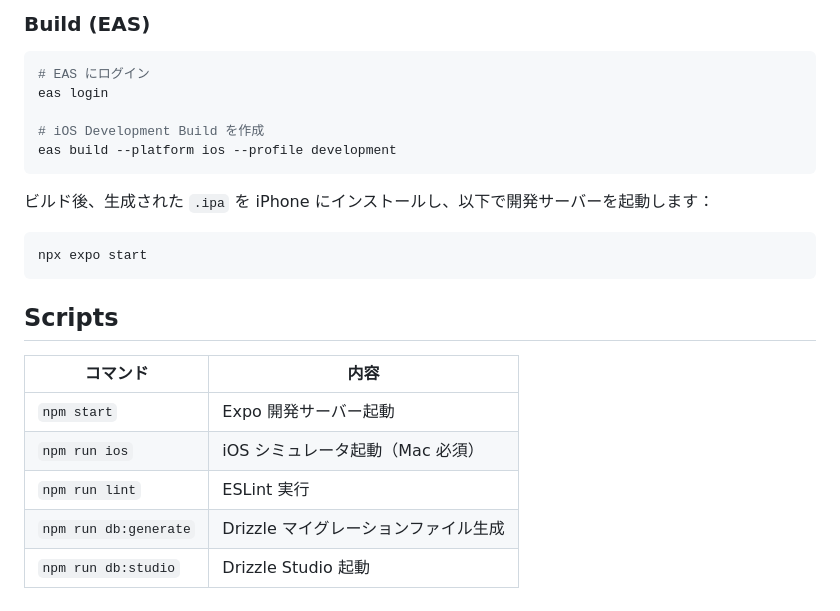
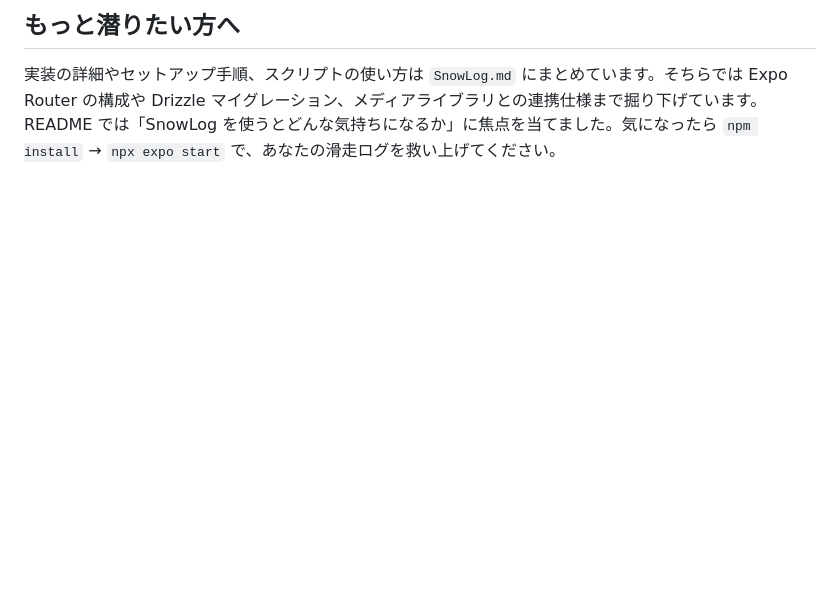
Before and after one commit to kmch4n/SnowLog, a Markdown page: README.md, the part around one of its changes. Drawn GitHub-style; blank space fills up the shorter version.

Commit message:
[📝] update README.md and SnowLog.md

````diff
--- a/README.md
+++ b/README.md
@@ -115,25 +39,2 @@ npm run db:generate
-### Build (EAS)
-
-```bash
-# EAS にログイン
-eas login
-
-# iOS Development Build を作成
-eas build --platform ios --profile development
-```
-
-ビルド後、生成された `.ipa` を iPhone にインストールし、以下で開発サーバーを起動します：
-
-```bash
-npx expo start
-```
-
-## Scripts
-
-| コマンド | 内容 |
-|---------|------|
-| `npm start` | Expo 開発サーバー起動 |
-| `npm run ios` | iOS シミュレータ起動（Mac 必須） |
-| `npm run lint` | ESLint 実行 |
-| `npm run db:generate` | Drizzle マイグレーションファイル生成 |
-| `npm run db:studio` | Drizzle Studio 起動 |
+## もっと潜りたい方へ
+実装の詳細やセットアップ手順、スクリプトの使い方は `SnowLog.md` にまとめています。そちらでは Expo Router の構成や Drizzle マイグレーション、メディアライブラリとの連携仕様まで掘り下げています。README では「SnowLog を使うとどんな気持ちになるか」に焦点を当てました。気になったら `npm install` → `npx expo start` で、あなたの滑走ログを救い上げてください。
````
Also changed, not shown: other parts of README.md (+28 -104 lines), SnowLog.md (+146 -155 lines).
